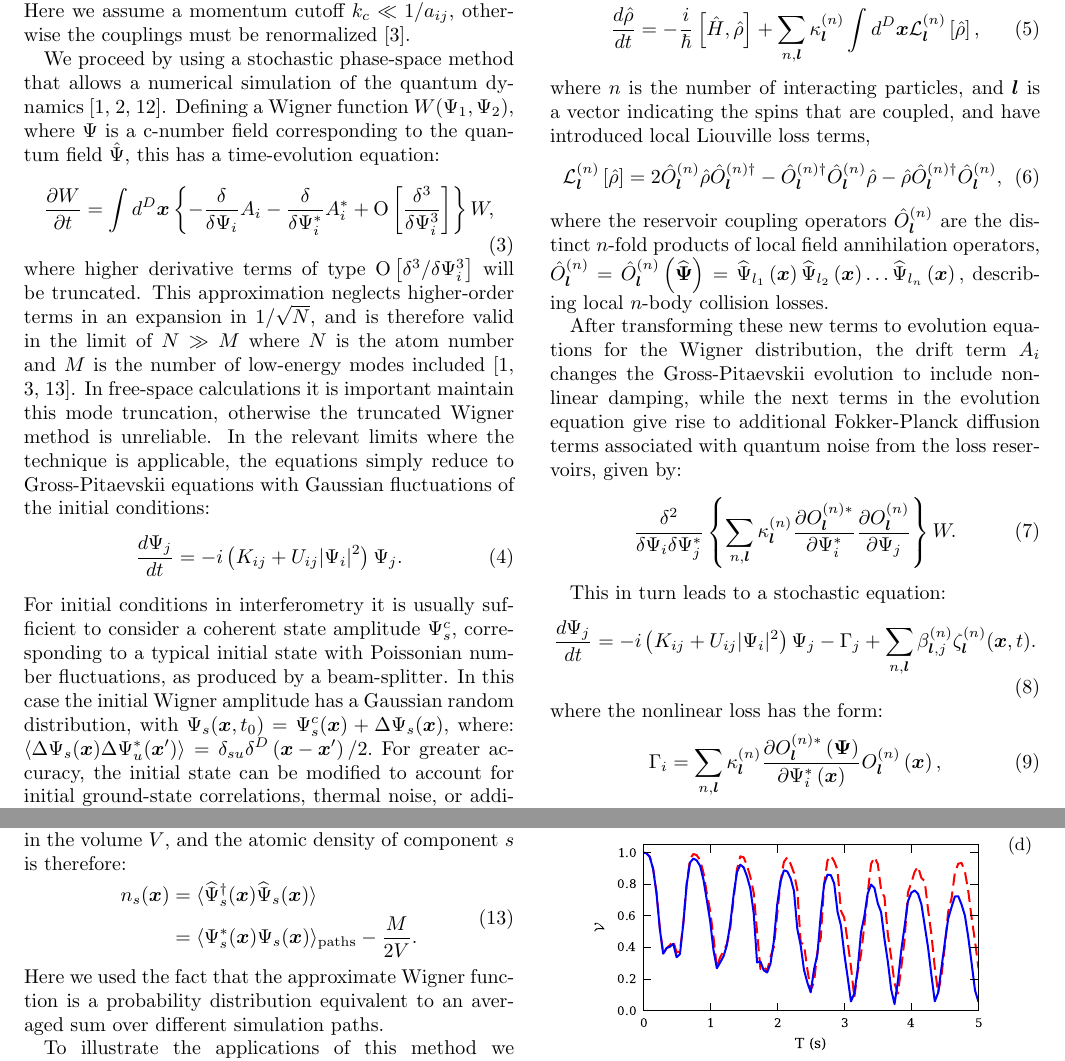
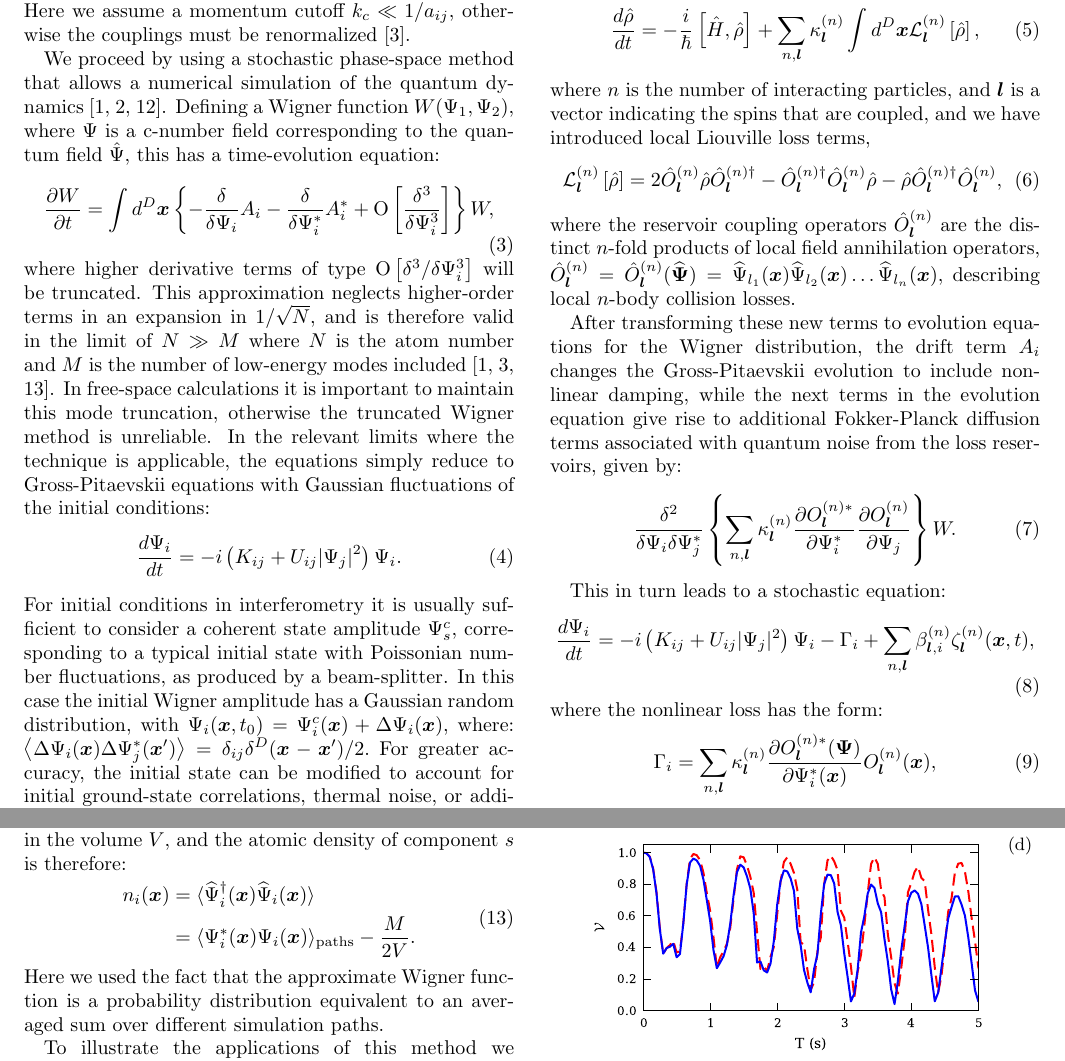
Before and after one commit to fjarri-attic/qsim_letter_2011, a LaTeX paper (qsim.tex): two parts of pages 2 and 3 of 4, joined at a grey line, cut so that both start at the same text. Compiled offline with pdfLaTeX.

Commit message:
qsim.tex: cosmetic changes in notation, typo fixes

```diff
--- a/qsim.tex
+++ b/qsim.tex
@@ -165,26 +165,27 @@ where higher derivative terms of type $\mbox{O} \left[ \delta^3 / \delta\Psi_i^3
 This approximation neglects higher-order terms in an expansion in $1 / \sqrt{N}$,
 and is therefore valid in the limit of $N \gg M$
 where $N$ is the atom number and $M$ is the number of low-energy modes included~\cite{Drummond1993,Sinatra2002,Norrie2006}.
-In free-space calculations it is important maintain this mode truncation,
+In free-space calculations it is important to maintain this mode truncation,
 otherwise the truncated Wigner method is unreliable.
 In the relevant limits where the technique is applicable, the equations
 simply reduce to Gross-Pitaevskii equations with Gaussian fluctuations
 of the initial conditions:
 \begin{equation}
 \label{eqn:SDE-1}
-	\frac{d\Psi_j}{dt} = -i \left(
-		K_{ij} + U_{ij} \lvert \Psi_i \rvert^2
-	\right) \Psi_j.
+	\frac{d\Psi_i}{dt} = -i \left(
+		K_{ij} + U_{ij} \lvert \Psi_j \rvert^2
+	\right) \Psi_i.
 \end{equation}
 For initial conditions in interferometry it is usually sufficient to consider
 a coherent state amplitude $\Psi_s^c$,
 corresponding to a typical initial state with Poissonian number fluctuations,
 as produced by a beam-splitter.
 In this case the initial Wigner amplitude has a Gaussian random distribution, with
-$\Psi_s(\xvec, t_0) = \Psi_s^c(\xvec) + \Delta \Psi_s(\xvec)$, where:
-$\left\langle \Delta \Psi_s(\xvec) \Delta \Psi_u^*(\xvec^{\prime}) \right\rangle = \delta_{su} \delta^D \left( \xvec - \xvec^{\prime} \right) / 2.$
+$\Psi_i(\xvec, t_0) = \Psi_i^c(\xvec) + \Delta \Psi_i(\xvec)$, where:
+$\left\langle \Delta \Psi_i(\xvec) \Delta \Psi_j^*(\xvec^{\prime}) \right\rangle =
+\delta_{ij} \delta^D(\xvec - \xvec^{\prime}) / 2.$
 For greater accuracy, the initial state can be modified to account for
-initial ground-state correlations, thermal noise, or additional number-fluctuations.
+initial ground-state correlations, thermal noise, or additional number fluctuations.
 This initial noise is necessary because the Wigner representation generates
 symmetrically ordered correlation functions.
 When normal ordered correlations are measured, one has to express them
@@ -212,7 +213,9 @@ defined so that,
 		+ \sum_{n,\lvec} \kappa_{\lvec}^{(n)} \int d^{D}\xvec
 			\mathcal{L}_{\lvec}^{(n)} \left[ \hat{\rho} \right],
 \end{equation}
-where $n$ is the number of interacting particles, and $\lvec$ is a vector indicating the spins that are coupled, and have introduced local Liouville loss terms,
+where $n$ is the number of interacting particles,
+and $\lvec$ is a vector indicating the spins that are coupled,
+and we have introduced local Liouville loss terms,
 \begin{equation}
 	\mathcal{L}_{\lvec}^{(n)} \left[ \hat{\rho} \right] =
 		2\hat{O}_{\lvec}^{(n)} \hat{\rho} \hat{O}_{\lvec}^{(n)\dagger}
@@ -239,19 +245,20 @@ given by:
 This in turn leads to a stochastic equation:
 \begin{equation}
 \label{eqn:SDE}
-	\frac{d\Psi_{j}}{dt} =
-		- i\left( K_{ij} + U_{ij} \lvert \Psi_{i} \rvert^{2} \right) \Psi_{j}
-		- \Gamma_{j}
-		+ \sum_{n,\lvec} \beta_{\lvec,j}^{(n)} \zeta_{\lvec}^{(n)}(\xvec,t).
+	\frac{d\Psi_{i}}{dt} =
+		- i\left( K_{ij} + U_{ij} \lvert \Psi_{j} \rvert^{2} \right) \Psi_{i}
+		- \Gamma_{i}
+		+ \sum_{n,\lvec} \beta_{\lvec,i}^{(n)} \zeta_{\lvec}^{(n)}(\xvec,t),
 \end{equation}
 where the nonlinear loss has the form:
 \begin{equation}
 	\Gamma_{i} = \sum_{n,\lvec}
 		\kappa_{\lvec}^{(n)}
-		\frac{\partial O_{\lvec}^{(n)*} \left(\Psivec\right)}{\partial\Psi_{i}^{*}\left(\xvec\right)}
-		O_{\lvec}^{(n)}\left(\xvec\right),
+		\frac{\partial O_{\lvec}^{(n)*} (\Psivec)}{\partial\Psi_{i}^{*} (\xvec)}
+		O_{\lvec}^{(n)}(\xvec),
 \end{equation}
-and $\zeta_{\lvec}^{(n)}(\xvec, t)$ is a corresponding complex, stochastic delta-correlated Gaussian noise with
+and $\zeta_{\lvec}^{(n)}(\xvec, t)$ is a corresponding complex,
+stochastic delta-correlated Gaussian noise with
 \begin{equation}
 	\left\langle
 		\zeta_{\lvec}^{(n)} (\xvec,t) \zeta_{\kvec}^{(m)*}(\xvec^\prime, t^\prime)
@@ -286,9 +293,8 @@ In this work we used the simple basis of plane waves in the volume $V$,
 and the atomic density of component $s$ is therefore:
 \begin{equation}
 \begin{split}
-n_{s} (\xvec) & =
-\langle \widehat{\Psi}^\dagger_{s} (\xvec) \widehat{\Psi}_{s} (\xvec) \rangle \\
-& = \langle \Psi^*_{s} (\xvec) \Psi_{s} (\xvec) \rangle_{\mathrm{paths}} - \frac{M}{2V}.
+	n_i (\xvec) & = \langle \widehat{\Psi}^\dagger_i (\xvec) \widehat{\Psi}_i (\xvec) \rangle \\
+		& = \langle \Psi^*_i (\xvec) \Psi_i (\xvec) \rangle_{\mathrm{paths}} - \frac{M}{2V}.
 \end{split}
 \end{equation}
 Here we used the fact that the approximate Wigner function is a probability distribution
```
Also changed, not shown: qsim.tex (18 more changed lines).
